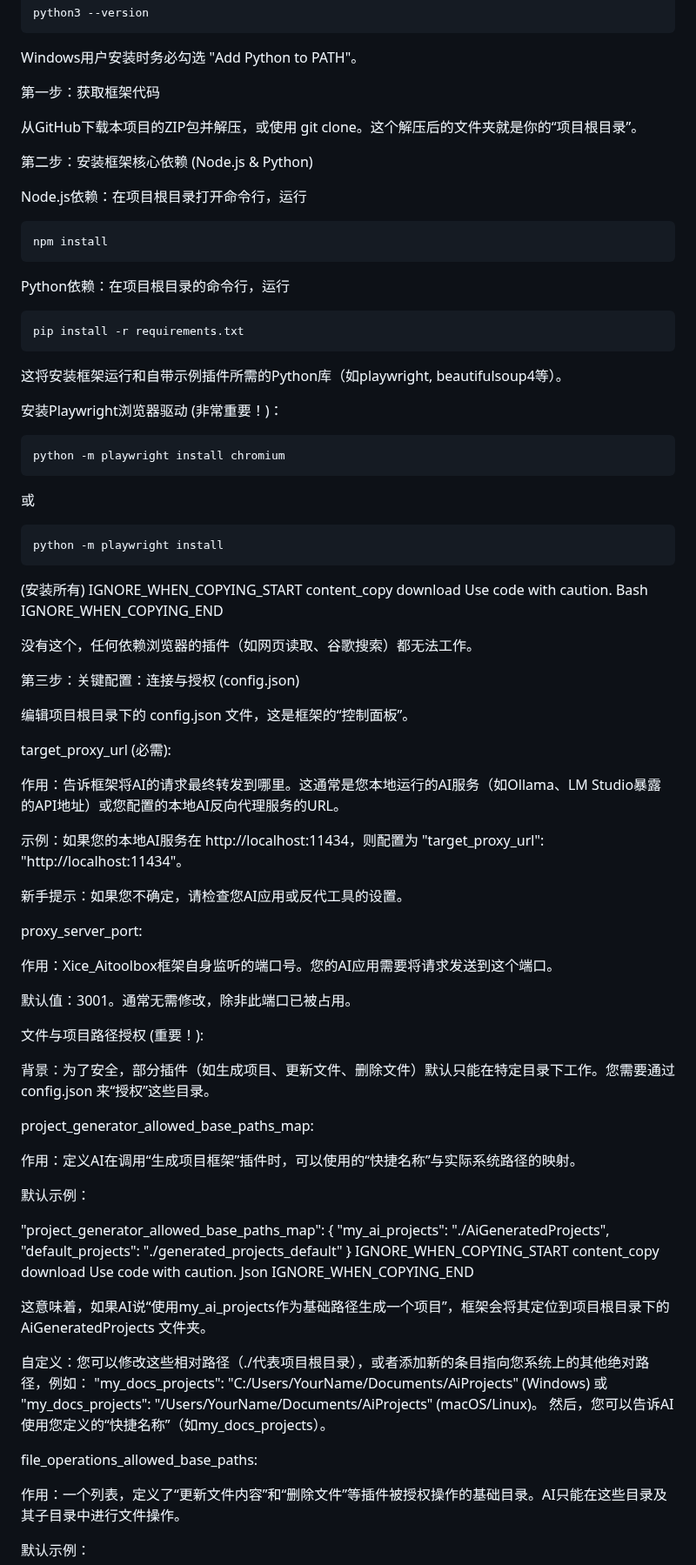
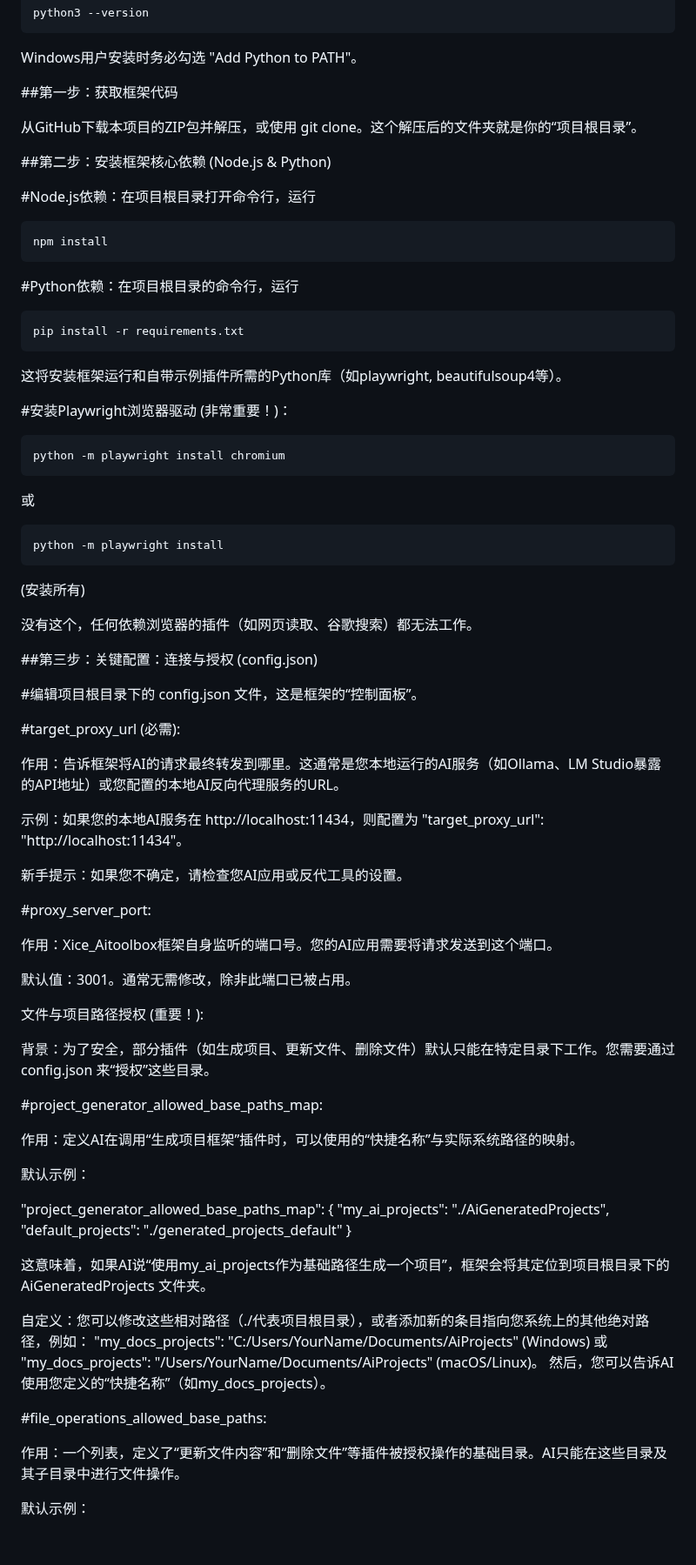
Before and after one commit to SukiLoli/Xice_AiToolbox, a Markdown page: README.md, the part around one of its changes. Shown at 87% size. Rendered like a GitHub page; blank space fills up the shorter version.

````diff
--- a/README.md
+++ b/README.md
@@ -146,25 +146,25 @@ python --version
 
 Windows用户安装时务必勾选 "Add Python to PATH"。
 
-第一步：获取框架代码
+##第一步：获取框架代码
 
 从GitHub下载本项目的ZIP包并解压，或使用 git clone。这个解压后的文件夹就是你的“项目根目录”。
 
-第二步：安装框架核心依赖 (Node.js & Python)
+##第二步：安装框架核心依赖 (Node.js & Python)
 
-Node.js依赖：在项目根目录打开命令行，运行
+#Node.js依赖：在项目根目录打开命令行，运行
 ```
 npm install
 ```
 
-Python依赖：在项目根目录的命令行，运行
+#Python依赖：在项目根目录的命令行，运行
 ```
 pip install -r requirements.txt
 ```
 
 这将安装框架运行和自带示例插件所需的Python库（如playwright, beautifulsoup4等）。
 
-安装Playwright浏览器驱动 (非常重要！)：
+#安装Playwright浏览器驱动 (非常重要！)：
 ```
 python -m playwright install chromium
 ```
@@ -173,20 +173,14 @@ python -m playwright install chromium
 python -m playwright install
 ```
 (安装所有)
-IGNORE_WHEN_COPYING_START
-content_copy
-download
-Use code with caution.
-Bash
-IGNORE_WHEN_COPYING_END
 
 没有这个，任何依赖浏览器的插件（如网页读取、谷歌搜索）都无法工作。
 
-第三步：关键配置：连接与授权 (config.json)
+##第三步：关键配置：连接与授权 (config.json)
 
-编辑项目根目录下的 config.json 文件，这是框架的“控制面板”。
+#编辑项目根目录下的 config.json 文件，这是框架的“控制面板”。
 
-target_proxy_url (必需):
+#target_proxy_url (必需):
 
 作用：告诉框架将AI的请求最终转发到哪里。这通常是您本地运行的AI服务（如Ollama、LM Studio暴露的API地址）或您配置的本地AI反向代理服务的URL。
 
@@ -194,7 +188,7 @@ target_proxy_url (必需):
 
 新手提示：如果您不确定，请检查您AI应用或反代工具的设置。
 
-proxy_server_port:
+#proxy_server_port:
 
 作用：Xice_Aitoolbox框架自身监听的端口号。您的AI应用需要将请求发送到这个端口。
 
@@ -204,7 +198,7 @@ proxy_server_port:
 
 背景：为了安全，部分插件（如生成项目、更新文件、删除文件）默认只能在特定目录下工作。您需要通过 config.json 来“授权”这些目录。
 
-project_generator_allowed_base_paths_map:
+#project_generator_allowed_base_paths_map:
 
 作用：定义AI在调用“生成项目框架”插件时，可以使用的“快捷名称”与实际系统路径的映射。
 
@@ -214,12 +208,6 @@ project_generator_allowed_base_paths_map:
   "my_ai_projects": "./AiGeneratedProjects",
   "default_projects": "./generated_projects_default"
 }
-IGNORE_WHEN_COPYING_START
-content_copy
-download
-Use code with caution.
-Json
-IGNORE_WHEN_COPYING_END
 
 这意味着，如果AI说“使用my_ai_projects作为基础路径生成一个项目”，框架会将其定位到项目根目录下的 AiGeneratedProjects 文件夹。
 
@@ -228,7 +216,7 @@ IGNORE_WHEN_COPYING_END
 "my_docs_projects": "/Users/YourName/Documents/AiProjects" (macOS/Linux)。
 然后，您可以告诉AI使用您定义的“快捷名称”（如my_docs_projects）。
 
-file_operations_allowed_base_paths:
+#file_operations_allowed_base_paths:
 
 作用：一个列表，定义了“更新文件内容”和“删除文件”等插件被授权操作的基础目录。AI只能在这些目录及其子目录中进行文件操作。
 
````
Also changed, not shown: other parts of README.md (+8 -14 lines).
